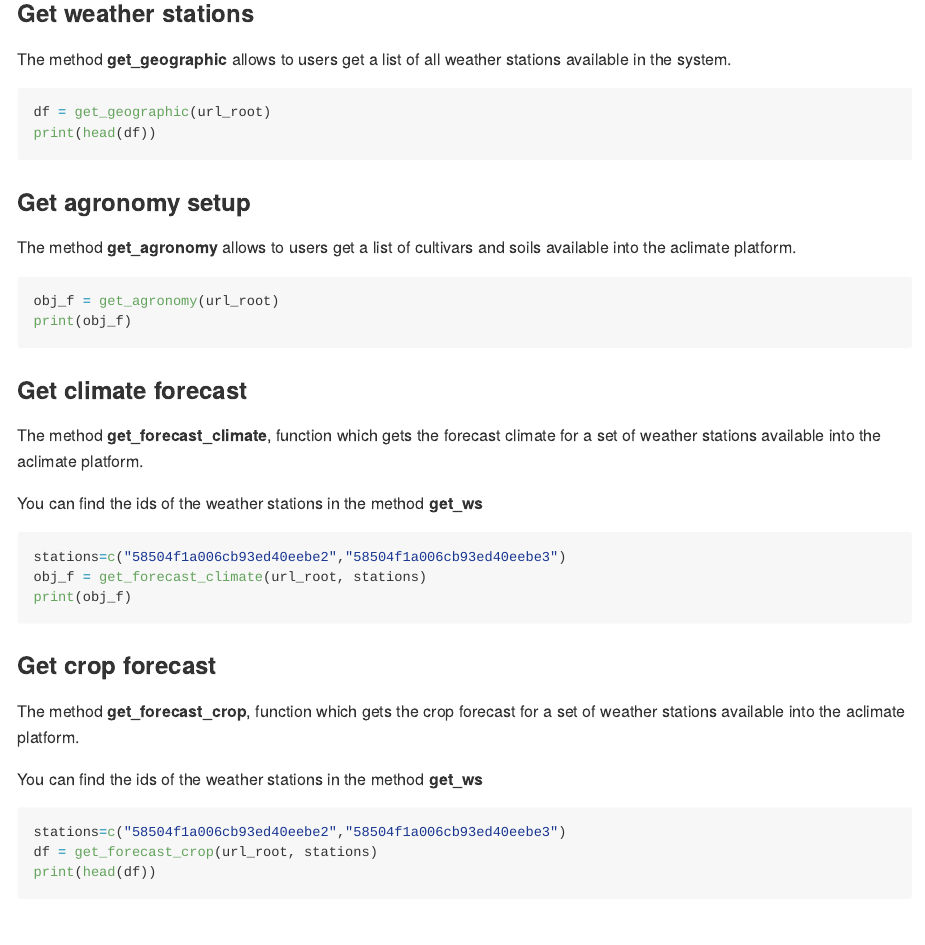
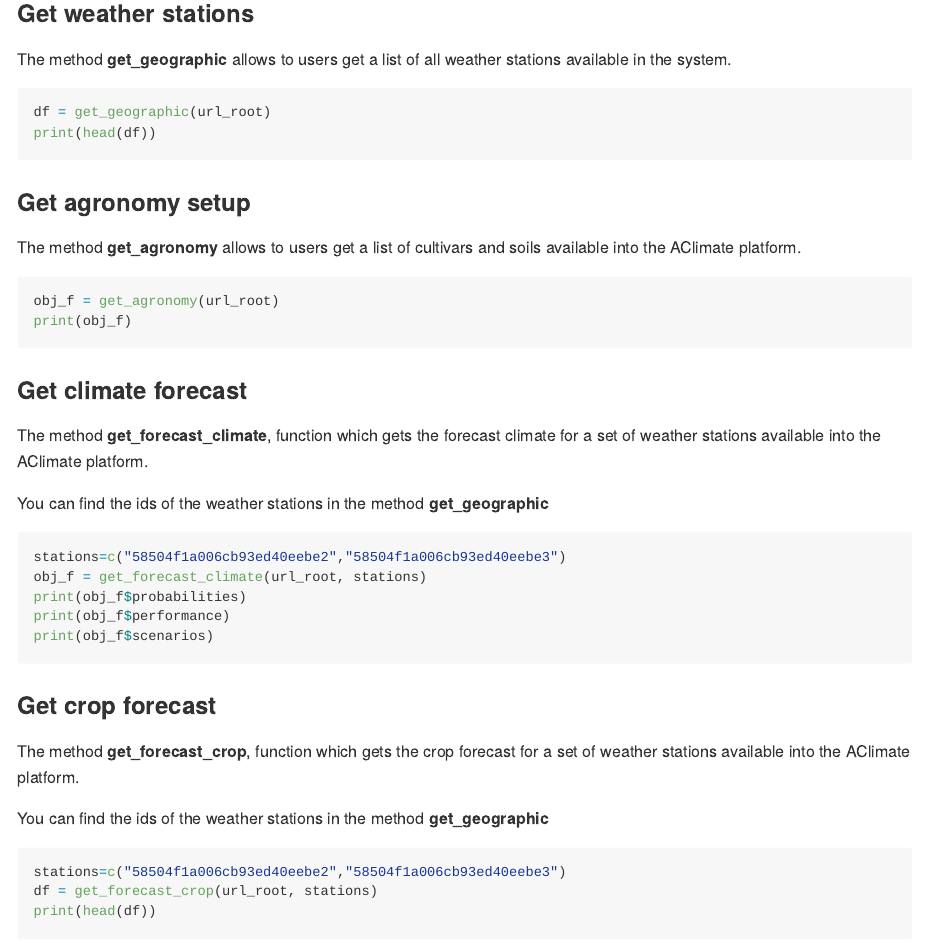
Before and after one commit to CIAT-DAPA/aclimate_r_api, an R Markdown document (README.Rmd): the page in a window 1100 px wide, from 1680 px down. Rendered offline with R 4.5, knitr and Pandoc, with nearby package versions; a font, style sheet, LaTeX package, included part or bibliography that could not be used is replaced or left out.

Commit message:
fixed the forecast and fixed readme

````diff
--- a/README.Rmd
+++ b/README.Rmd
@@ -94,7 +94,7 @@ print(head(df))
 
 ### Get agronomy setup
 
-The method **get_agronomy** allows to users get a list of cultivars and soils available into the aclimate platform.
+The method **get_agronomy** allows to users get a list of cultivars and soils available into the AClimate platform.
 
 ```{r}
 obj_f = get_agronomy(url_root)
@@ -103,21 +103,23 @@ print(obj_f)
 
 ### Get climate forecast
 
-The method **get_forecast_climate**, function which gets the forecast climate for a set of weather stations available into the aclimate platform.
+The method **get_forecast_climate**, function which gets the forecast climate for a set of weather stations available into the AClimate platform.
 
-You can find the ids of the weather stations in the method **get_ws**
+You can find the ids of the weather stations in the method **get_geographic**
 
 ```{r}
 stations=c("58504f1a006cb93ed40eebe2","58504f1a006cb93ed40eebe3")
 obj_f = get_forecast_climate(url_root, stations)
-print(obj_f)
+print(obj_f$probabilities)
+print(obj_f$performance)
+print(obj_f$scenarios)
 ```
 
 ### Get crop forecast
 
-The method **get_forecast_crop**, function which gets the crop forecast for a set of weather stations available into the aclimate platform.
+The method **get_forecast_crop**, function which gets the crop forecast for a set of weather stations available into the AClimate platform.
 
-You can find the ids of the weather stations in the method **get_ws**
+You can find the ids of the weather stations in the method **get_geographic**
 
 ```{r}
 stations=c("58504f1a006cb93ed40eebe2","58504f1a006cb93ed40eebe3")
````
Also changed, not shown: R/forecast.R (+2 -2 lines), README.md.
